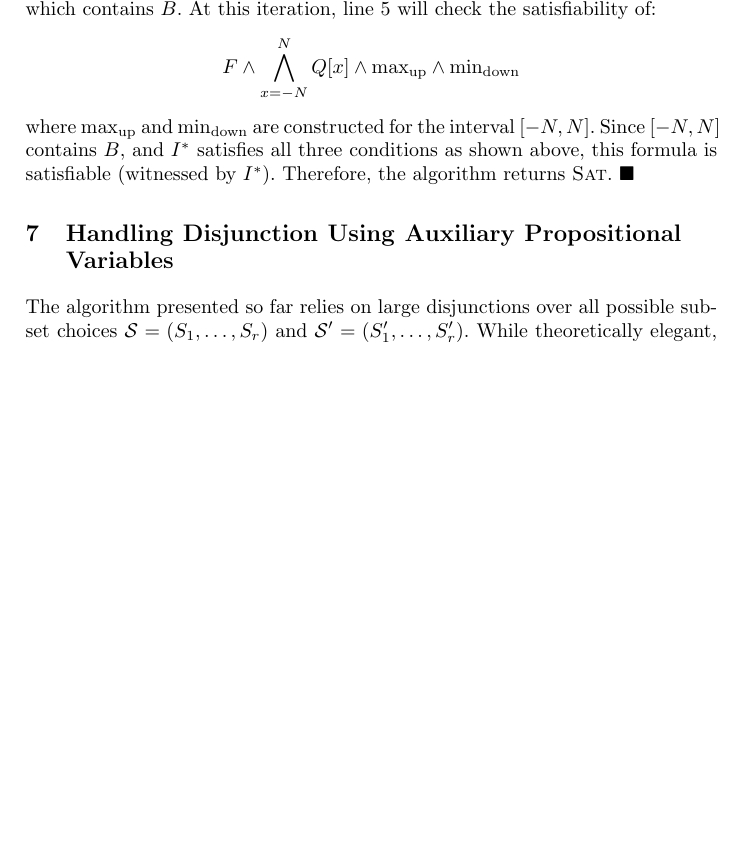
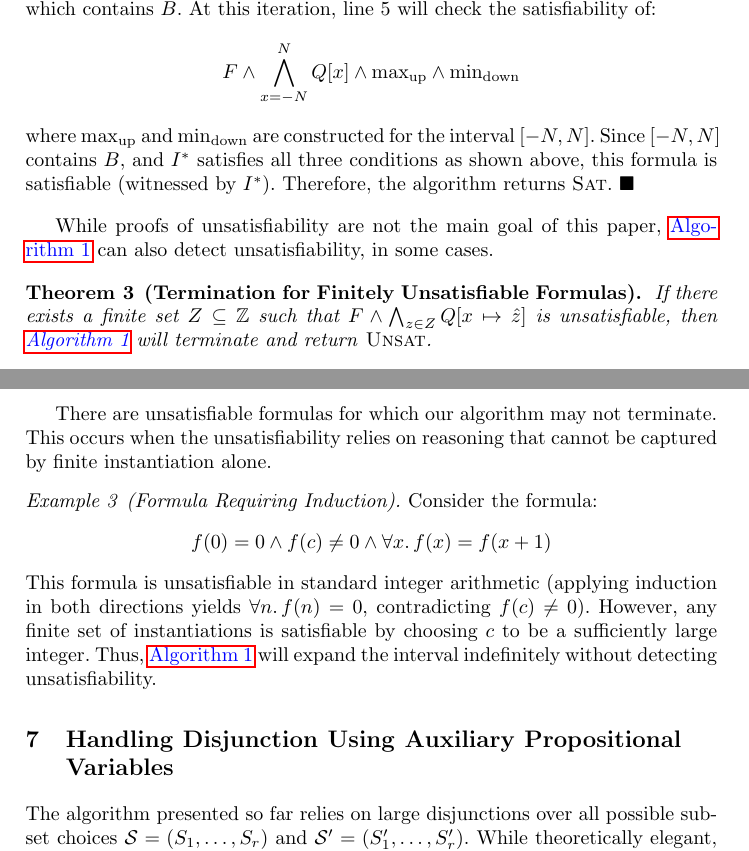
Before and after one commit to MarekDanco/f-definitions, a LaTeX paper (IJCAR/paper.tex): part of page 14 of 20 before the commit and two parts of pages 14 and 15 of 20 after it, the two joined at a grey line, cut so that both start at the same text, the shorter picture padded with empty space. Compiled offline with pdfLaTeX.

Commit message:
something about unsat

```diff
--- a/IJCAR/paper.tex
+++ b/IJCAR/paper.tex
@@ -765,6 +765,24 @@ F \land \bigwedge_{x=-N}^{N} Q[x] \land \text{max}_{\text{up}} \land \text{min}_
 where $\text{max}_{\text{up}}$ and $\text{min}_{\text{down}}$ are constructed for the interval $[-N, N]$. Since $[-N, N]$ contains $B$, and $I^*$ satisfies all three conditions as shown above, this formula is satisfiable (witnessed by $I^*$). Therefore, the algorithm returns \textsc{Sat}.
 \qedhere\end{proof}
 
+While proofs of unsatisfiability are not the main goal of this paper, \Cref{alg:interval-check-param-withBigvee} can also detect unsatisfiability, in some cases.
+
+\begin{theorem}[Termination for Finitely Unsatisfiable Formulas]
+\label{thm:finiteunsatThenUNSAT}
+If there exists a finite set $Z\subseteq\mathbb{Z}$ such that $F \land \bigwedge_{z\in Z} Q[x \mapsto \repr{z}]$ is unsatisfiable, then \cref{alg:interval-check-param-withBigvee} will terminate and return \textsc{Unsat}.
+\end{theorem}
+
+There are unsatisfiable formulas for which our algorithm may not terminate. This occurs when the unsatisfiability relies on reasoning that cannot be captured by finite instantiation alone.
+
+\begin{example}[Formula Requiring Induction]
+Consider the formula:
+\[
+f(0) = 0 \land f(c) \neq 0 \land \forall x.\, f(x) = f(x+1)
+\]
+This formula is unsatisfiable in standard integer arithmetic (applying induction in both directions yields $\forall n.\, f(n) = 0$, contradicting $f(c) \neq 0$). However, any finite set of instantiations is satisfiable by choosing $c$ to be a sufficiently large integer. Thus, \cref{alg:interval-check-param-withBigvee} will expand the interval indefinitely without detecting unsatisfiability.
+\end{example}
+
+
 \section{Handling Disjunction Using Auxiliary Propositional Variables}
 
 The algorithm presented so far relies on large disjunctions over all possible subset choices $\mathcal{S} = (S_1,\dots,S_r)$ and $\mathcal{S}' = (S'_1,\dots,S'_r)$. While theoretically elegant, these disjunctions lead to formulas with exponential size, making them computationally impractical. In this subsection, we present a compact CNF encoding that avoids this issue.
```
